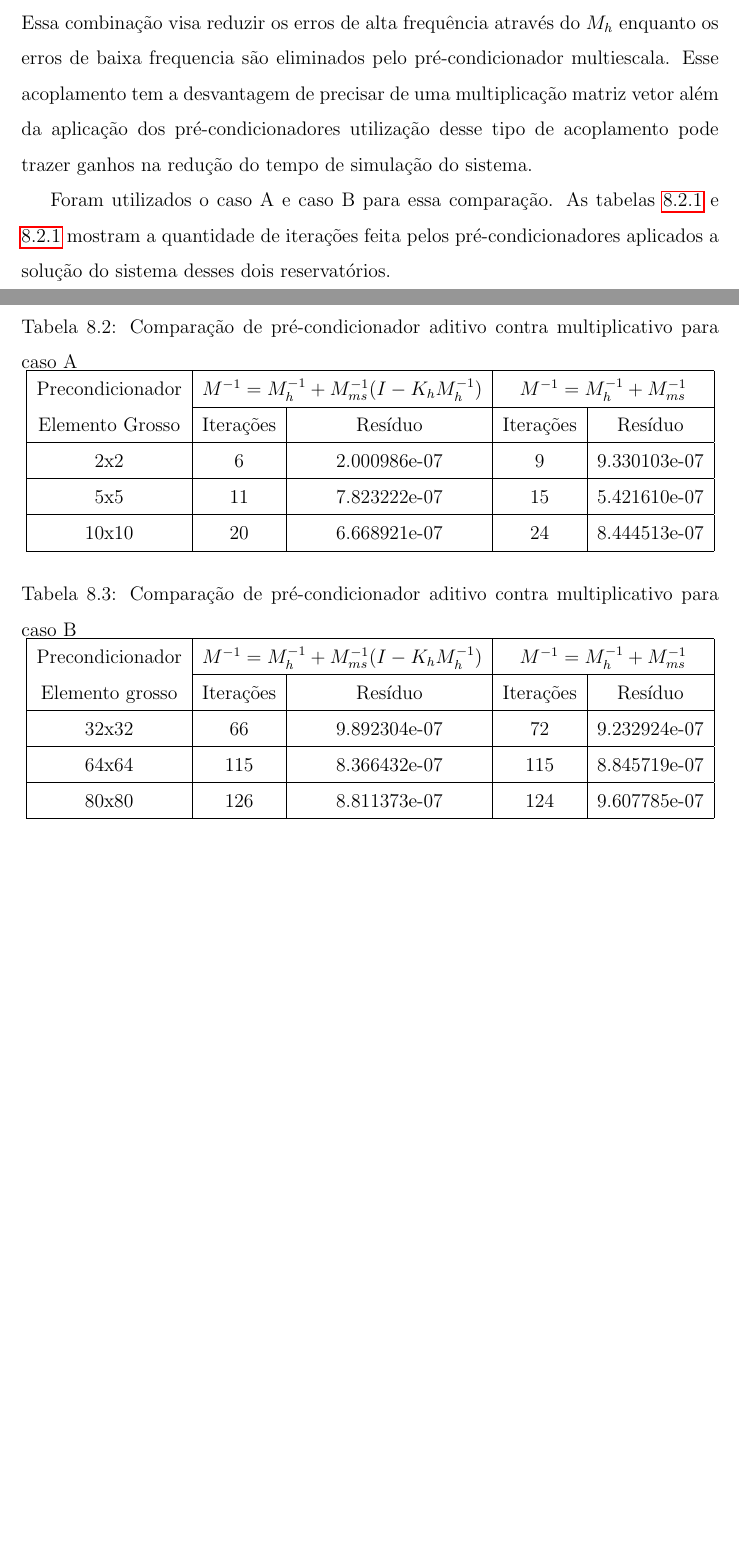
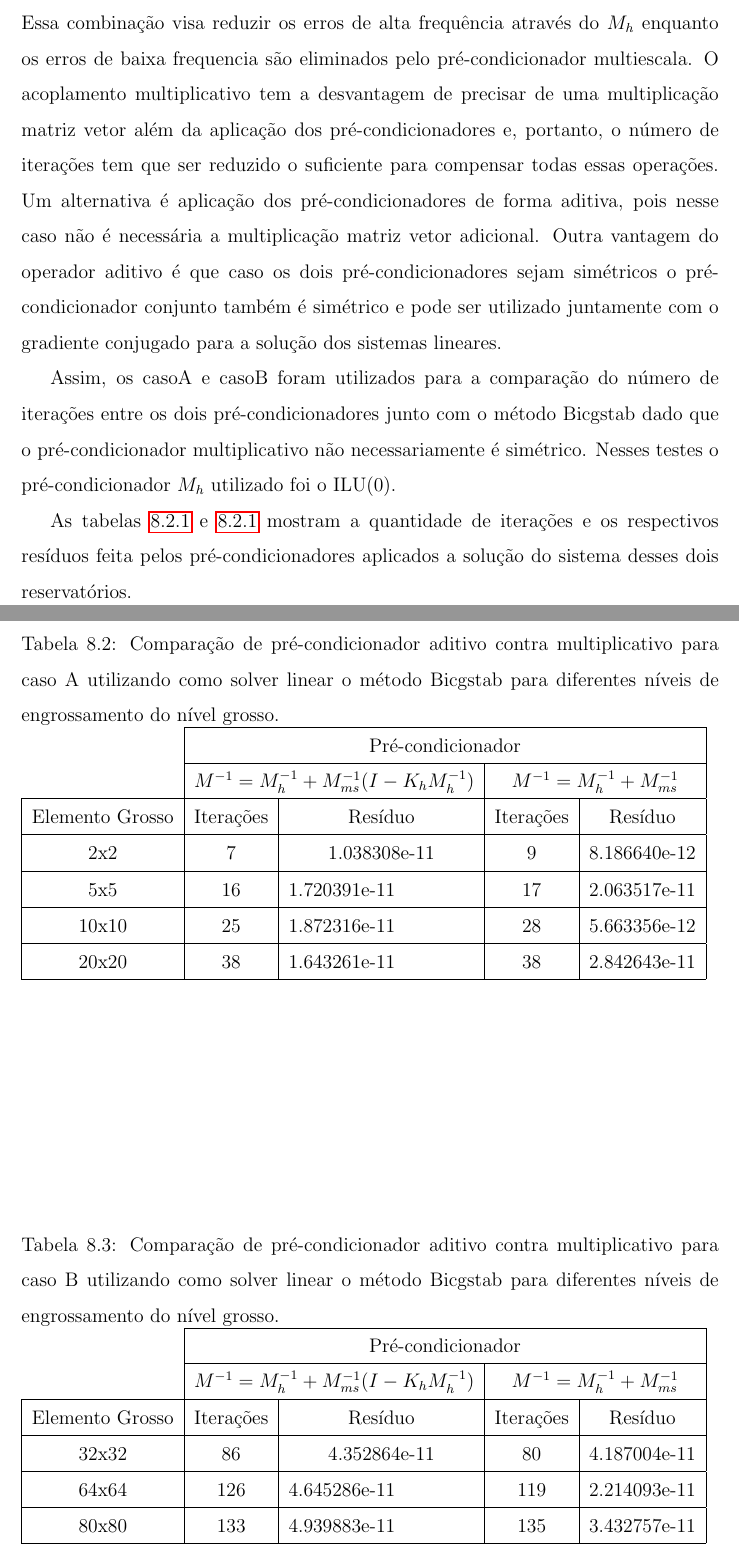
Before and after one commit to mtsodf/TeseMestrado, a LaTeX thesis (thesis.tex, which reads chap08/experimentos.tex): two parts of pages 38 and 39 of 48 before the commit and two parts of pages 40 and 41 of 51 after it, joined at a grey line, cut so that both start at the same text, the shorter picture padded with empty space. Compiled offline with pdfLaTeX.

Commit message:
Atualizando tabela com dados do bicgstab

```diff
--- a/chap08/experimentos.tex
+++ b/chap08/experimentos.tex
@@ -109,39 +177,48 @@ fica totalmente distorcida.
 
 \subsection{Comparação entre pré-condicionadores aditivos e multiplicativos}
 
-O trabalho \cite{casteletto} apresenta a utilização do pré-condicionador multiescala ($M_{ms}$) em conjunto com o um pré-condicionador ($M_h$) no grid fino  de forma multiplicativa. Essa combinação visa reduzir os erros de alta frequência através do $M_h$ enquanto os erros de baixa frequencia são eliminados pelo pré-condicionador multiescala. Esse acoplamento tem a desvantagem de precisar de uma multiplicação matriz vetor além da aplicação dos pré-condicionadores utilização desse tipo de acoplamento pode trazer ganhos na redução do tempo de simulação do sistema.
-
-Foram utilizados o caso A e caso B para essa comparação. As tabelas \ref{table:precondcasoAcomp} e \ref{table:precondcasoBcomp} mostram a quantidade de iterações feita pelos pré-condicionadores aplicados a solução do sistema desses dois reservatórios.
+O trabalho \cite{casteletto} apresenta a utilização do pré-condicionador multiescala ($M_{ms}$) em conjunto com o um pré-condicionador ($M_h$) no grid fino de forma multiplicativa.
+Essa combinação visa reduzir os erros de alta frequência através do $M_h$ enquanto os erros de baixa frequencia são eliminados pelo pré-condicionador multiescala.
+O acoplamento multiplicativo tem a desvantagem de precisar de uma multiplicação matriz vetor além da aplicação dos pré-condicionadores
+e, portanto, o número de iterações tem que ser reduzido o suficiente para compensar todas essas operações. Um alternativa é aplicação
+dos pré-condicionadores de forma aditiva, pois nesse caso não é necessária a multiplicação matriz vetor adicional. Outra vantagem do operador
+aditivo é que caso os dois pré-condicionadores sejam simétricos o pré-condicionador conjunto também é simétrico e pode ser utilizado juntamente
+com o gradiente conjugado para a solução dos sistemas lineares.
 
 
+Assim, os casoA e casoB foram utilizados para a comparação do número de iterações entre os dois pré-condicionadores junto
+com o método Bicgstab dado que o pré-condicionador multiplicativo não necessariamente é simétrico. Nesses testes o pré-condicionador $M_h$ utilizado foi o ILU(0).
+
+As tabelas \ref{table:precondcasoAcomp} e \ref{table:precondcasoBcomp} mostram a quantidade de iterações e os respectivos resíduos feita pelos pré-condicionadores aplicados a solução do sistema desses dois reservatórios.
+
 \begin{table}[]\label{table:precondcasoAcomp}
-\caption{Comparação de pré-condicionador aditivo contra multiplicativo para caso A}
-\centering
-\begin{tabular}{|c|c|c|c|c|}
-\hline
-\multirow{2}{*}{\begin{tabular}[c]{@{}c@{}}Precondicionador\\ Elemento Grosso\end{tabular}} & \multicolumn{2}{c|}{$\preconmult$} & \multicolumn{2}{c|}{$\preconadd$} \\ \cline{2-5}
-                                                                                             & Iterações      & Resíduo           & Iterações      & Resíduo          \\ \hline
-2x2                                                                                        & 6              & 2.000986e-07      & 9              & 9.330103e-07     \\ \hline
-5x5                                                                                          & 11             & 7.823222e-07      & 15             & 5.421610e-07     \\ \hline
-10x10                                                                                          & 20             & 6.668921e-07      & 24             & 8.444513e-07     \\ \hline
-\end{tabular}
+    \caption{Comparação de pré-condicionador aditivo contra multiplicativo para caso A utilizando como solver linear o método Bicgstab para diferentes níveis de engrossamento do nível grosso.}
+    \begin{tabular}{c|c|l|c|l|}
+
+    \cline{2-5}
+                                          & \multicolumn{4}{c|}{Pré-condicionador}                                                        \\ \cline{2-5}
+                                          & \multicolumn{2}{c|}{$\preconmult$}               & \multicolumn{2}{c|}{$\preconadd$}                \\ \hline
+    \multicolumn{1}{|c|}{Elemento Grosso} & Iterações & \multicolumn{1}{c|}{Resíduo}      & Iterações & \multicolumn{1}{c|}{Resíduo}      \\ \hline
+    \multicolumn{1}{|c|}{2x2}             & 7         & \multicolumn{1}{c|}{1.038308e-11} & 9         & \multicolumn{1}{c|}{8.186640e-12} \\ \hline
+    \multicolumn{1}{|c|}{5x5}             & 16        & 1.720391e-11                      & 17        & 2.063517e-11                      \\ \hline
+    \multicolumn{1}{|c|}{10x10}           & 25        & 1.872316e-11                      & 28        & 5.663356e-12                      \\ \hline
+    \multicolumn{1}{|c|}{20x20}           & 38        & 1.643261e-11                      & 38        & 2.842643e-11                      \\ \hline
+    \end{tabular}
 \end{table}
 
 
 \begin{table}[]\label{table:precondcasoBcomp}
-\caption{Comparação de pré-condicionador aditivo contra multiplicativo para caso B}
-\centering
-\begin{tabular}{|c|c|c|c|c|}
-\hline
-\multirow{2}{*}{\begin{tabular}[c]{@{}c@{}}Precondicionador\\ Elemento grosso\end{tabular}} & \multicolumn{2}{c|}{$\preconmult$} & \multicolumn{2}{c|}{$\preconadd$} \\ \cline{2-5}
-                                                                                             & Iterações      & Resíduo           & Iterações      & Resíduo          \\ \hline
-32x32                                                                                        & 66             & 9.892304e-07      & 72             & 9.232924e-07     \\ \hline
-64x64                                                                                        & 115            & 8.366432e-07      & 115            & 8.845719e-07     \\ \hline
-80x80                                                                                        & 126            & 8.811373e-07      & 124            & 9.607785e-07     \\ \hline
-\end{tabular}
+    \caption{Comparação de pré-condicionador aditivo contra multiplicativo para caso B utilizando como solver linear o método Bicgstab para diferentes níveis de engrossamento do nível grosso.}
+    \begin{tabular}{c|c|l|c|l|}
+    \cline{2-5}
+                                          & \multicolumn{4}{c|}{Pré-condicionador}                                                        \\ \cline{2-5}
+                                          & \multicolumn{2}{c|}{$\preconmult$}               & \multicolumn{2}{c|}{$\preconadd$}                \\ \hline
+    \multicolumn{1}{|c|}{Elemento Grosso} & Iterações & \multicolumn{1}{c|}{Resíduo}      & Iterações & \multicolumn{1}{c|}{Resíduo}      \\ \hline
+    \multicolumn{1}{|c|}{32x32}           & 86        & \multicolumn{1}{c|}{4.352864e-11} & 80        & \multicolumn{1}{c|}{4.187004e-11} \\ \hline
+    \multicolumn{1}{|c|}{64x64}           & 126       & 4.645286e-11                      & 119       & 2.214093e-11                      \\ \hline
+    \multicolumn{1}{|c|}{80x80}           & 133       & 4.939883e-11                      & 135       & 3.432757e-11                      \\ \hline
+    \end{tabular}
 \end{table}
-
-
 
 
 \subsection{Comparação com Multigrid}
```
Also changed, not shown: chap08/experimentos.tex (70 more changed lines).
